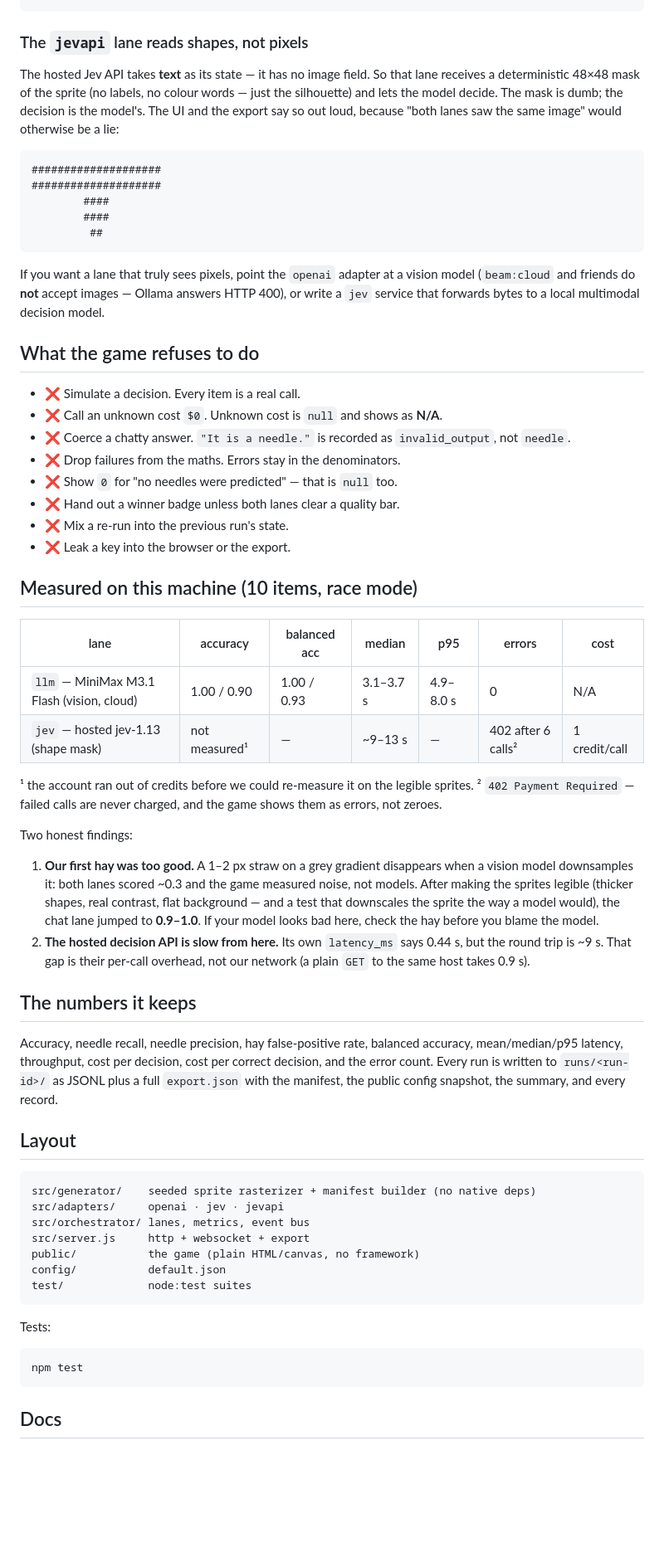
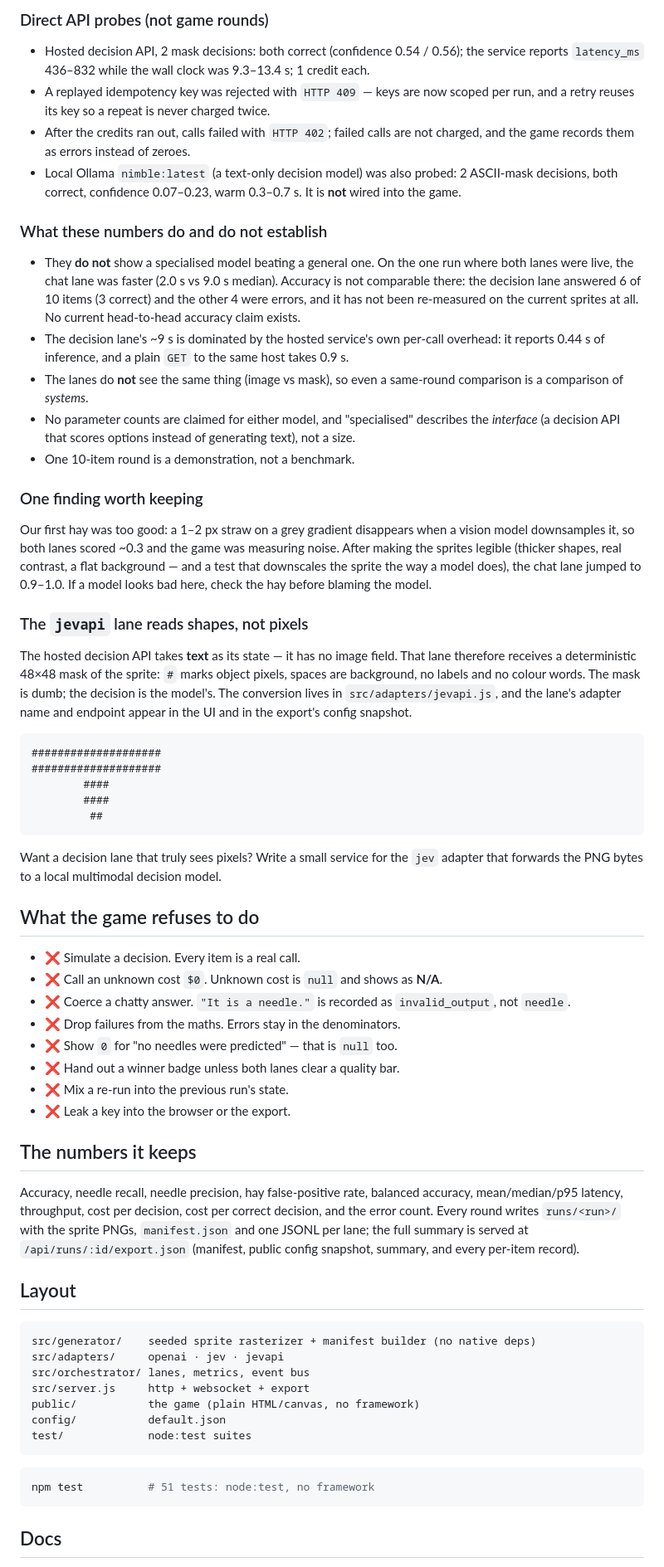
Before and after one commit to bamit99/needle-in-a-haystack, a Markdown page: README.md, the part around one of its changes. Shown at 83% size. GitHub-like rendering; blank space fills up the shorter version.

Commit message:
docs: README review - reconcile results, disclose input representations, add validation summary

````diff
--- a/README.md
+++ b/README.md
@@ -83,10 +167,45 @@ npm start
+### Direct API probes (not game rounds)
+
+* Hosted decision API, 2 mask decisions: both correct (confidence 0.54 / 0.56); the service
+  reports `latency_ms` 436–832 while the wall clock was 9.3–13.4 s; 1 credit each.
+* A replayed idempotency key was rejected with `HTTP 409` — keys are now scoped per run, and a
+  retry reuses its key so a repeat is never charged twice.
+* After the credits ran out, calls failed with `HTTP 402`; failed calls are not charged, and the
+  game records them as errors instead of zeroes.
+* Local Ollama `nimble:latest` (a text-only decision model) was also probed: 2 ASCII-mask
+  decisions, both correct, confidence 0.07–0.23, warm 0.3–0.7 s. It is **not** wired into the
+  game.
+
+### What these numbers do and do not establish
+
+* They **do not** show a specialised model beating a general one. On the one run where both
+  lanes were live, the chat lane was faster (2.0 s vs 9.0 s median). Accuracy is not comparable
+  there: the decision lane answered 6 of 10 items (3 correct) and the other 4 were errors, and it
+  has not been re-measured on the current sprites at all. No current head-to-head accuracy claim
+  exists.
+* The decision lane's ~9 s is dominated by the hosted service's own per-call overhead: it reports
+  0.44 s of inference, and a plain `GET` to the same host takes 0.9 s.
+* The lanes do **not** see the same thing (image vs mask), so even a same-round comparison is a
+  comparison of *systems*.
+* No parameter counts are claimed for either model, and "specialised" describes the *interface*
+  (a decision API that scores options instead of generating text), not a size.
+* One 10-item round is a demonstration, not a benchmark.
+
+### One finding worth keeping
+
+Our first hay was too good: a 1–2 px straw on a grey gradient disappears when a vision model
+downsamples it, so both lanes scored ~0.3 and the game was measuring noise. After making the
+sprites legible (thicker shapes, real contrast, a flat background — and a test that downscales
+the sprite the way a model does), the chat lane jumped to 0.9–1.0. If a model looks bad here,
+check the hay before blaming the model.
 
 ### The `jevapi` lane reads shapes, not pixels
 
-The hosted Jev API takes **text** as its state — it has no image field. So that lane receives a
-deterministic 48×48 mask of the sprite (no labels, no colour words — just the silhouette) and
-lets the model decide. The mask is dumb; the decision is the model's. The UI and the export say
-so out loud, because "both lanes saw the same image" would otherwise be a lie:
+The hosted decision API takes **text** as its state — it has no image field. That lane therefore
+receives a deterministic 48×48 mask of the sprite: `#` marks object pixels, spaces are
+background, no labels and no colour words. The mask is dumb; the decision is the model's. The
+conversion lives in `src/adapters/jevapi.js`, and the lane's adapter name and endpoint appear in
+the UI and in the export's config snapshot.
 
 ```
 ####################
@@ -96,9 +215,8 @@ so out loud, because "both lanes saw the same image" would otherwise be a lie:
          ##
 ```
 
-If you want a lane that truly sees pixels, point the `openai` adapter at a vision model
-(`beam:cloud` and friends do **not** accept images — Ollama answers HTTP 400), or write a
-`jev` service that forwards bytes to a local multimodal decision model.
+Want a decision lane that truly sees pixels? Write a small service for the `jev` adapter that
+forwards the PNG bytes to a local multimodal decision model.
 
 ## What the game refuses to do
 
@@ -111,33 +229,13 @@ If you want a lane that truly sees pixels, point the `openai` adapter at a visio
 - ❌ Mix a re-run into the previous run's state.
 - ❌ Leak a key into the browser or the export.
 
-## Measured on this machine (10 items, race mode)
-
-| lane | accuracy | balanced acc | median | p95 | errors | cost |
-|---|---|---|---|---|---|---|
-| `llm` — MiniMax M3.1 Flash (vision, cloud) | 1.00 / 0.90 | 1.00 / 0.93 | 3.1–3.7 s | 4.9–8.0 s | 0 | N/A |
-| `jev` — hosted jev-1.13 (shape mask) | not measured¹ | — | ~9–13 s | — | 402 after 6 calls² | 1 credit/call |
-
-¹ the account ran out of credits before we could re-measure it on the legible sprites.
-² `402 Payment Required` — failed calls are never charged, and the game shows them as errors, not zeroes.
-
-Two honest findings:
-
-1. **Our first hay was too good.** A 1–2 px straw on a grey gradient disappears when a vision
-   model downsamples it: both lanes scored ~0.3 and the game measured noise, not models. After
-   making the sprites legible (thicker shapes, real contrast, flat background — and a test that
-   downscales the sprite the way a model would), the chat lane jumped to **0.9–1.0**. If your
-   model looks bad here, check the hay before you blame the model.
-2. **The hosted decision API is slow from here.** Its own `latency_ms` says 0.44 s, but the
-   round trip is ~9 s. That gap is their per-call overhead, not our network (a plain `GET`
-   to the same host takes 0.9 s).
-
 ## The numbers it keeps
 
 Accuracy, needle recall, needle precision, hay false-positive rate, balanced accuracy,
-mean/median/p95 latency, throughput, cost per decision, cost per correct decision, and the
-error count. Every run is written to `runs/<run-id>/` as JSONL plus a full
-`export.json` with the manifest, the public config snapshot, the summary, and every record.
+mean/median/p95 latency, throughput, cost per decision, cost per correct decision, and the error
+count. Every round writes `runs/<run>/` with the sprite PNGs, `manifest.json` and one JSONL per
+lane; the full summary is served at `/api/runs/:id/export.json` (manifest, public config
+snapshot, summary, and every per-item record).
 
 ## Layout
 
@@ -151,10 +249,8 @@ config/           default.json
 test/             node:test suites
 ```
 
-Tests:
-
 ```bash
-npm test
+npm test          # 51 tests: node:test, no framework
 ```
 
 ## Docs
````
Also changed, not shown: other parts of README.md (+132 -48 lines).
